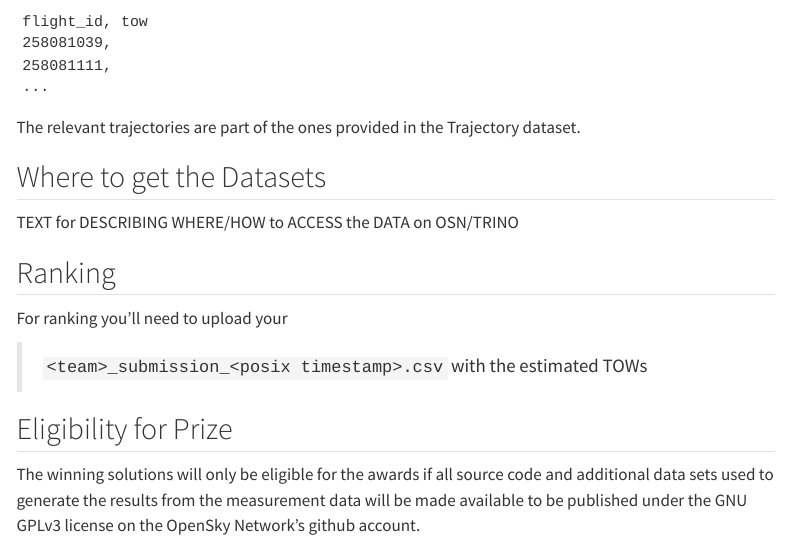
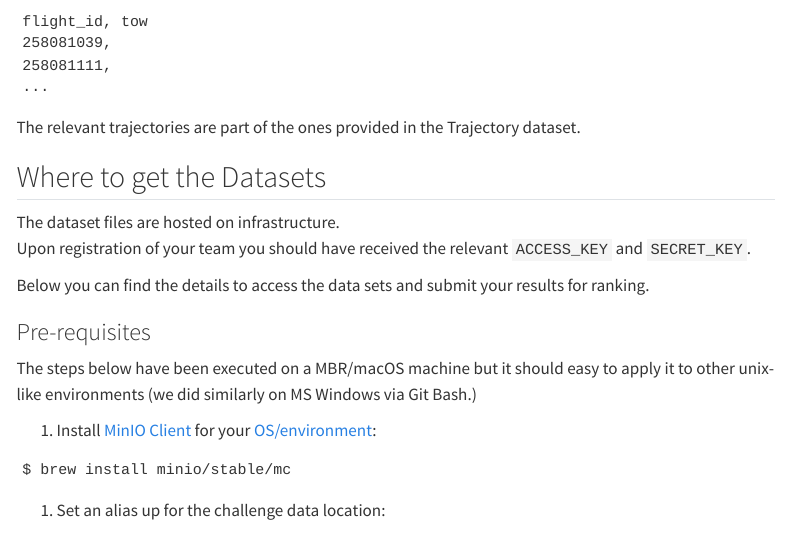
Before and after one commit to euctrl-pru/prc_data_challenge, a Quarto document (data.qmd): the page in a window 1100 px wide, from 1750 px down. Rendered offline with R 4.5, knitr and Pandoc in place of Quarto, with nearby package versions; menus at the side of the page are left out.

Commit message:
minio setup

````diff
--- a/data.qmd
+++ b/data.qmd
@@ -126,5 +126,23 @@ The relevant trajectories are part of the ones provided in the Trajectory
 dataset.
 
 ## Where to get the Datasets
+The dataset files are hosted on \acr{OSN} infrastructure.
+Upon registration of your team you should have received the relevant
+`ACCESS_KEY` and `SECRET_KEY`.
 
-TEXT for DESCRIBING WHERE/HOW to ACCESS the DATA on OSN/TRINO
+Below you can find the details to access the data sets and submit your
+results for ranking.
+
+
+### Pre-requisites
+The steps below have been executed on a MBR/macOS machine but it should easy
+to apply it to other unix-like environments (we did similarly on MS Windows via
+Git Bash.)
+
+1. Install [MinIO Client][mc] for your [OS/environment][install]:
+
+  ```
+  $ brew install minio/stable/mc
+  ```
+
+1. Set an alias up for the challenge data location:
````
Also changed, not shown: data.qmd (28 more changed lines), 5 other files.
